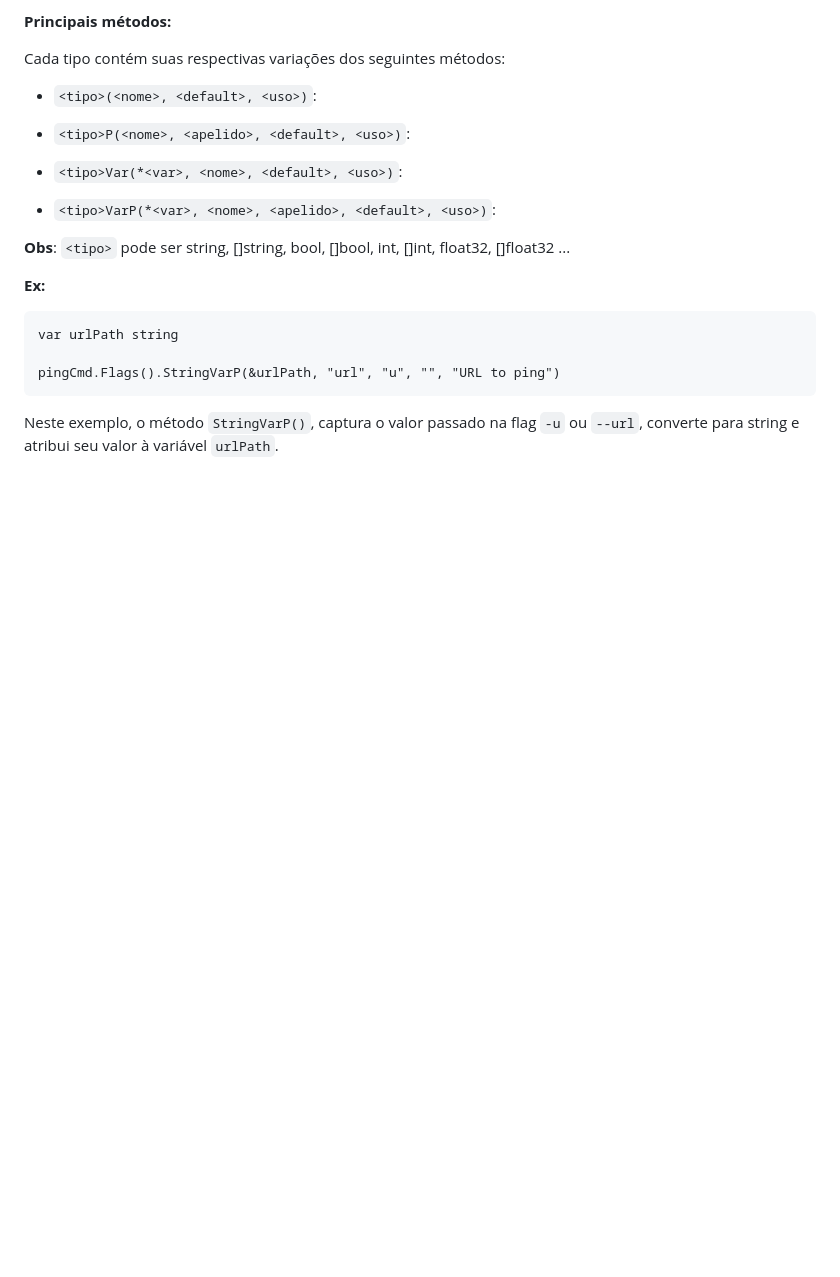
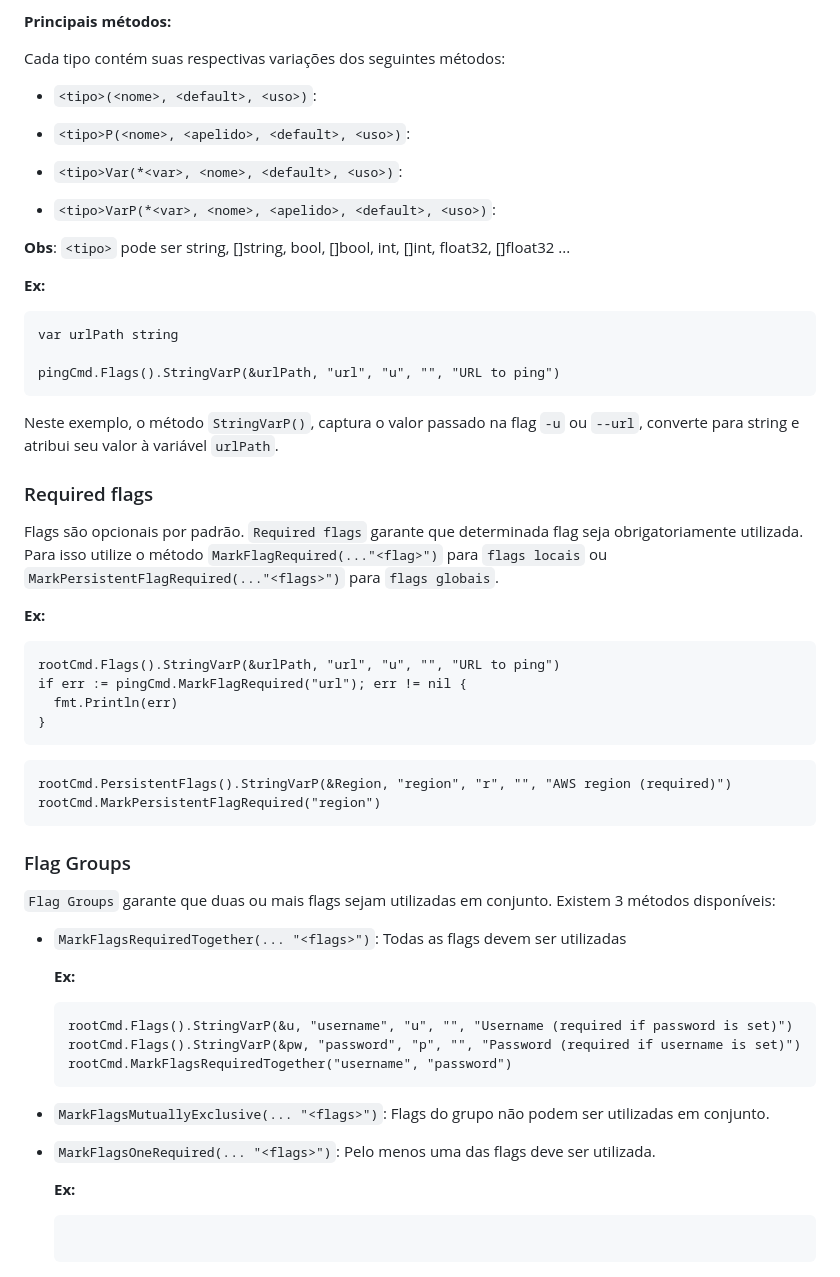
Before and after one commit to Perazzojoao/Projetos-Alura, a Markdown page: GO/Cobra-cli.md, the part around one of its changes. Drawn GitHub-style; blank space fills up the shorter version.

Commit message:
Atualizações no arquivo Cobra-cli.md

````diff
--- a/GO/Cobra-cli.md
+++ b/GO/Cobra-cli.md
@@ -159,3 +161,45 @@ Cada tipo contém suas respectivas variações dos seguintes métodos:
     pingCmd.Flags().StringVarP(&urlPath, "url", "u", "", "URL to ping")
 
 Neste exemplo, o método `StringVarP()`, captura o valor passado na flag `-u` ou `--url`, converte para string e atribui seu valor à variável `urlPath`.
+
+### Required flags
+
+Flags são opcionais por padrão. `Required flags` garante que determinada flag seja obrigatoriamente utilizada. Para isso utilize o método `MarkFlagRequired(..."<flag>")` para `flags locais` ou `MarkPersistentFlagRequired(..."<flags>")` para `flags globais`.
+
+**Ex:**
+
+```
+rootCmd.Flags().StringVarP(&urlPath, "url", "u", "", "URL to ping")
+if err := pingCmd.MarkFlagRequired("url"); err != nil {
+  fmt.Println(err)
+}
+```
+
+```
+rootCmd.PersistentFlags().StringVarP(&Region, "region", "r", "", "AWS region (required)")
+rootCmd.MarkPersistentFlagRequired("region")
+```
+
+### Flag Groups
+
+`Flag Groups` garante que duas ou mais flags sejam utilizadas em conjunto. Existem 3 métodos disponíveis:
+
+- `MarkFlagsRequiredTogether(... "<flags>")`: Todas as flags devem ser utilizadas
+
+  **Ex:**
+
+  ```
+  rootCmd.Flags().StringVarP(&u, "username", "u", "", "Username (required if password is set)")
+  rootCmd.Flags().StringVarP(&pw, "password", "p", "", "Password (required if username is set)")
+  rootCmd.MarkFlagsRequiredTogether("username", "password")
+  ```
+
+- `MarkFlagsMutuallyExclusive(... "<flags>")`: Flags do grupo não podem ser utilizadas em conjunto.
+
+- `MarkFlagsOneRequired(... "<flags>")`: Pelo menos uma das flags deve ser utilizada.
+
+  **Ex:**
+
+  ```
+
+  ```
````
Also changed, not shown: other parts of GO/Cobra-cli.md (+4 -2 lines).
